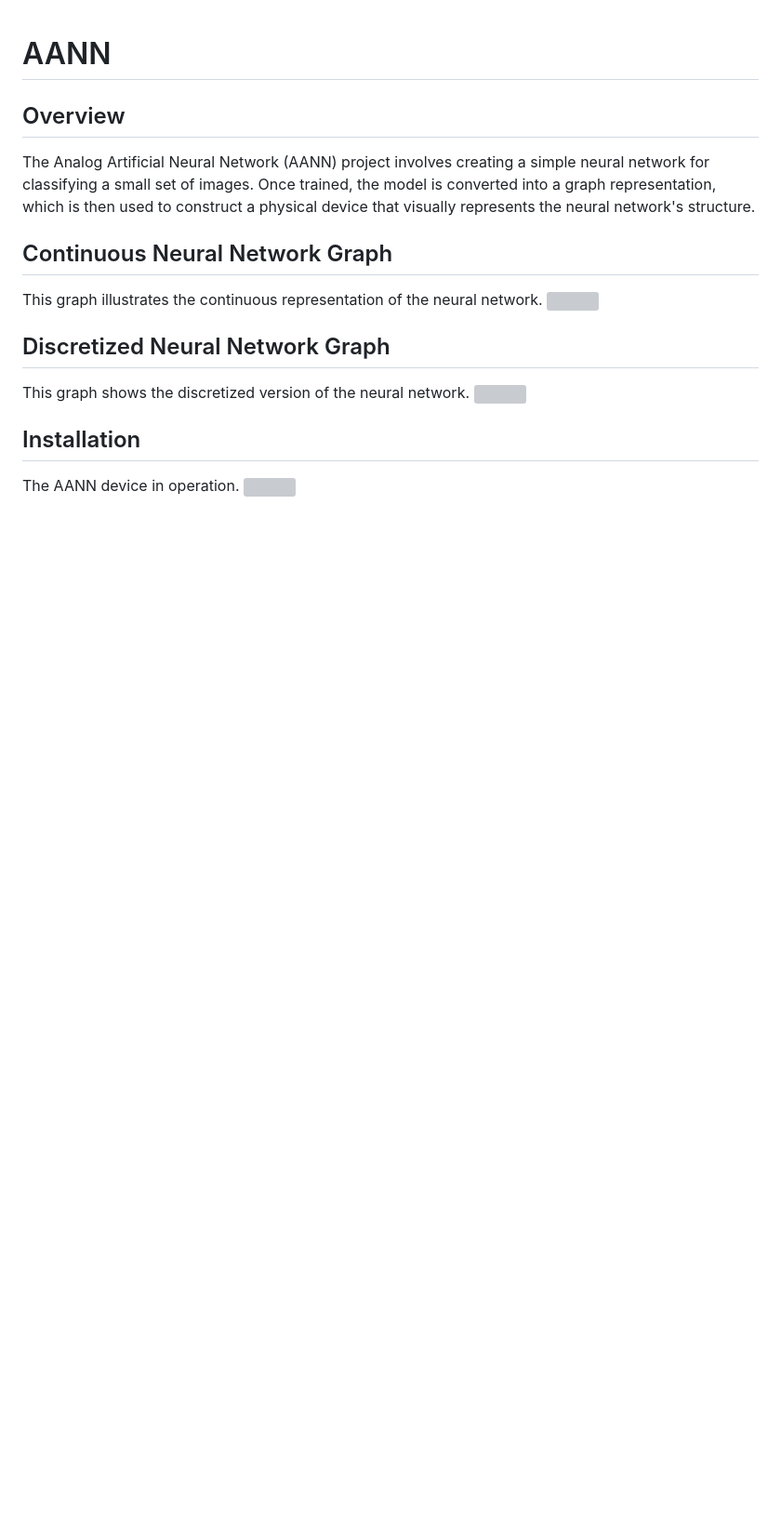
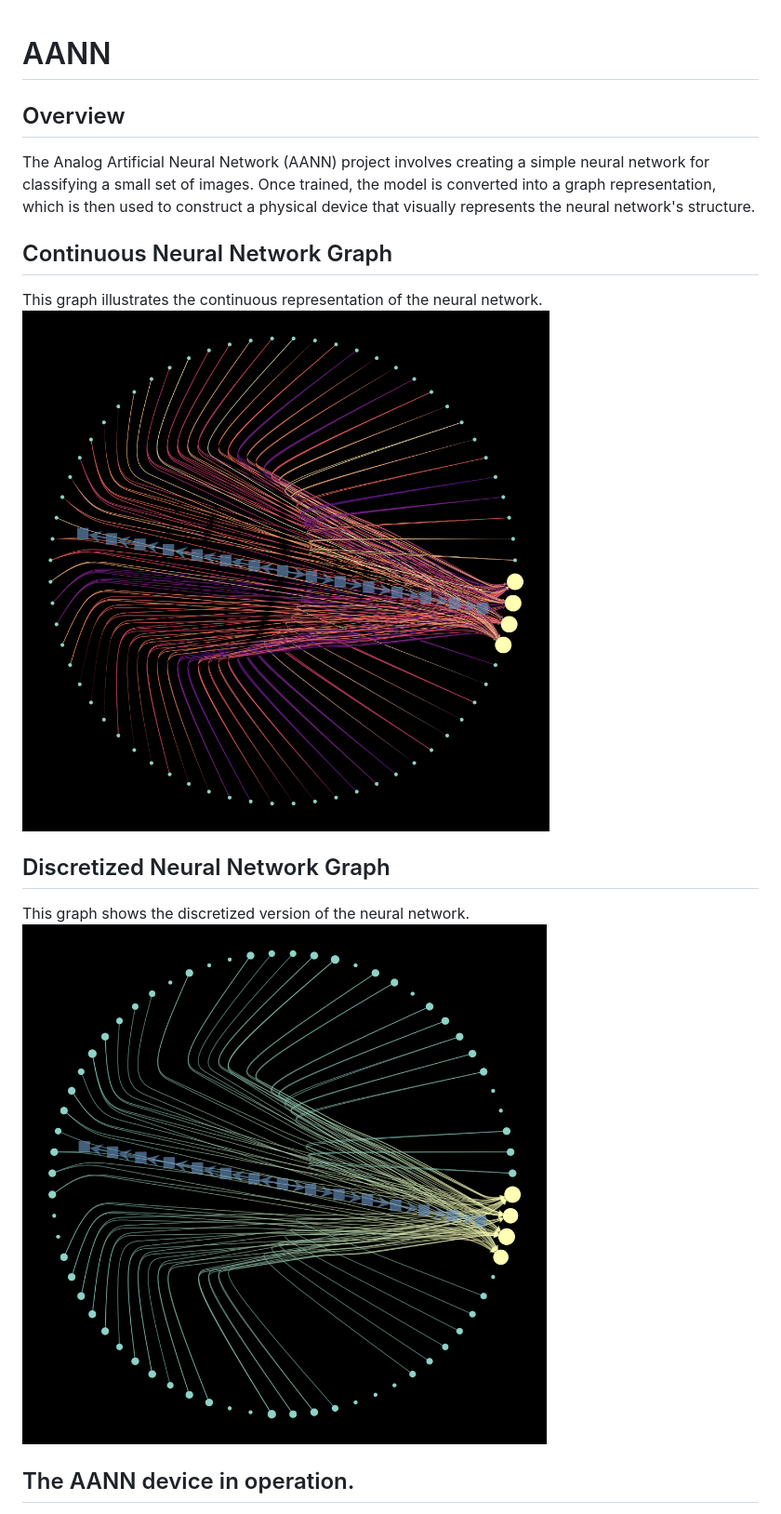
Before and after one commit to bastiansg/aann, a Markdown page: README.md, the part around the change. Shown: that part at 93% size. Drawn GitHub-style; pictures changed too: assets/continuous-graph-mini.png (added), assets/discretized-graph-mini.png (added); blank space fills up the shorter version; grey boxes are pictures that could not be loaded.

Commit message:
upgrade assets

```diff
--- a/README.md
+++ b/README.md
@@ -6,12 +6,11 @@ The Analog Artificial Neural Network (AANN) project involves creating a simple n
 ## Continuous Neural Network Graph
 
 This graph illustrates the continuous representation of the neural network.
-![](assets/continuous-graph.png)
+![](assets/continuous-graph-mini.png)
 
 ## Discretized Neural Network Graph
 This graph shows the discretized version of the neural network.
-![](assets/discretized-graph.png)
+![](assets/discretized-graph-mini.png)
 
-## Installation
-The AANN device in operation.
+## The AANN device in operation.
 ![](assets/aann.gif)
```
Also changed, not shown: 1 other file.
